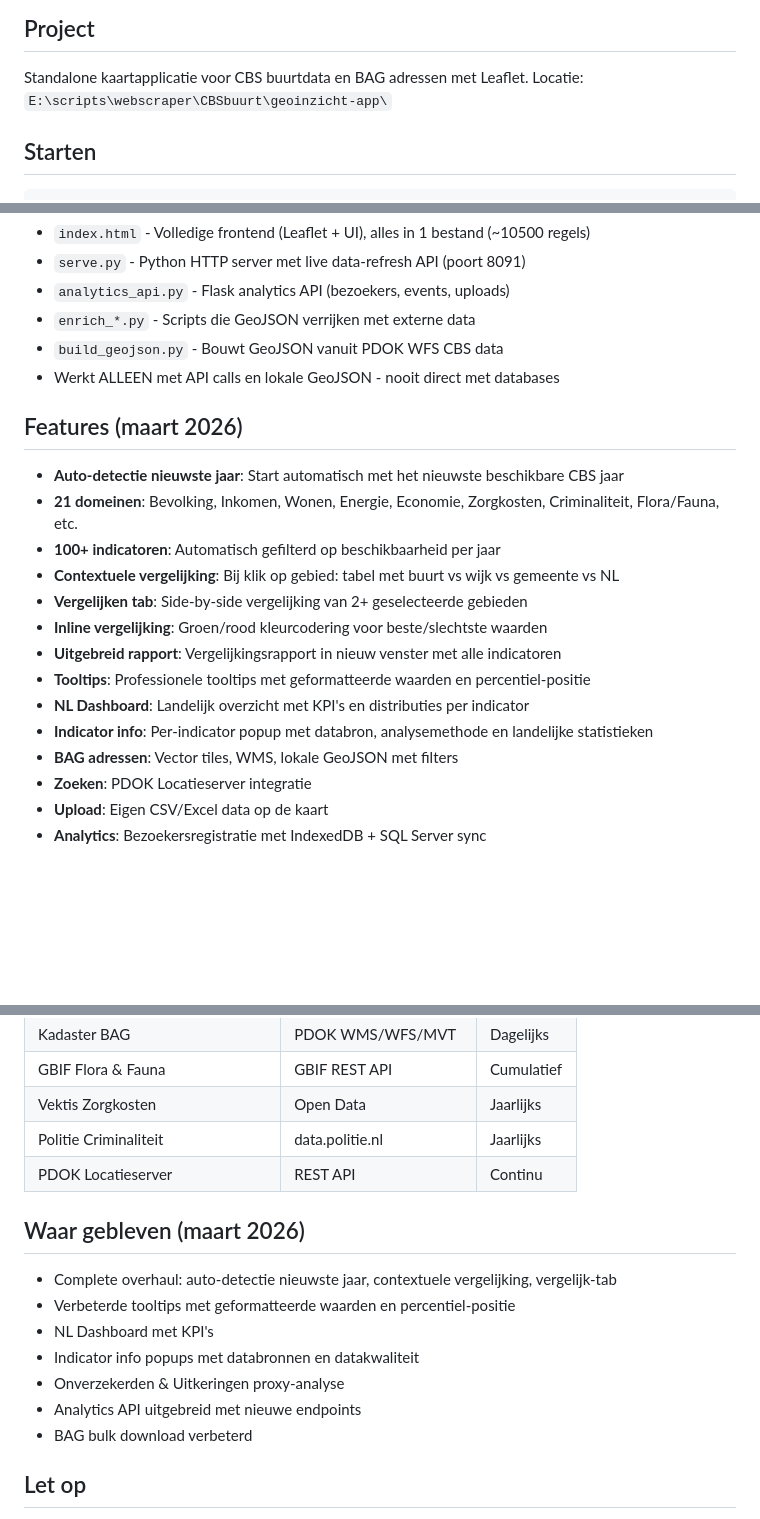
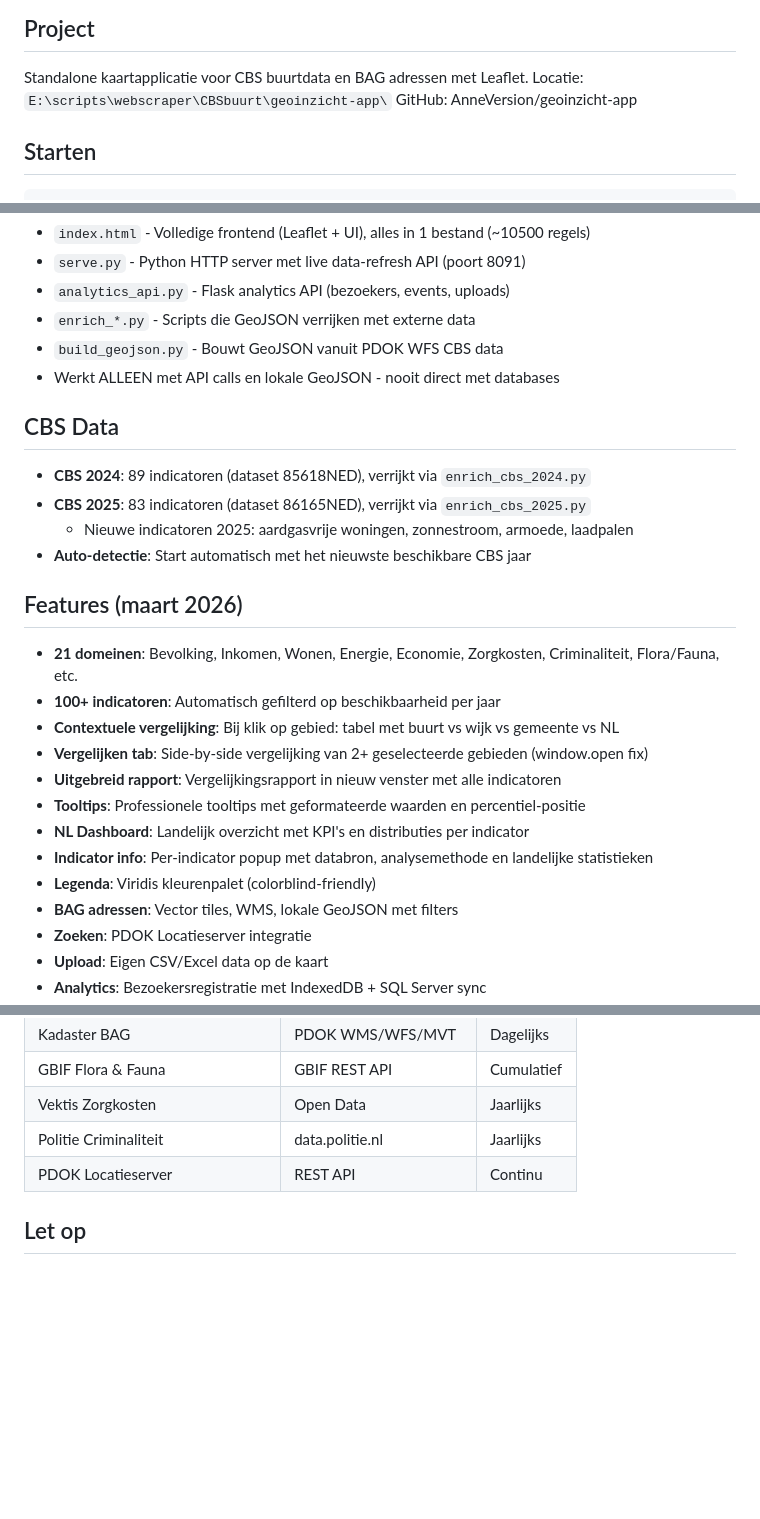
Before and after one commit to AnneVersion/geoinzicht-app, a Markdown page: CLAUDE.md, 3 parts joined by grey strips. Drawn GitHub-style; blank space fills up the shorter version.

Commit message:
docs: CLAUDE.md bijgewerkt met huidige status
Co-Authored-By: Claude Opus 4.6 (1M context) <noreply@anthropic.com>

````diff
--- a/CLAUDE.md
+++ b/CLAUDE.md
@@ -3,6 +3,7 @@
 ## Project
 Standalone kaartapplicatie voor CBS buurtdata en BAG adressen met Leaflet.
 Locatie: `E:\scripts\webscraper\CBSbuurt\geoinzicht-app\`
+GitHub: AnneVersion/geoinzicht-app
 
 ## Starten
 ```bash
@@ -25,17 +26,22 @@ Werk op `develop`. Alleen mergen naar `main` als het stabiel is.
 - `build_geojson.py` - Bouwt GeoJSON vanuit PDOK WFS CBS data
 - Werkt ALLEEN met API calls en lokale GeoJSON - nooit direct met databases
 
+## CBS Data
+- **CBS 2024**: 89 indicatoren (dataset 85618NED), verrijkt via `enrich_cbs_2024.py`
+- **CBS 2025**: 83 indicatoren (dataset 86165NED), verrijkt via `enrich_cbs_2025.py`
+  - Nieuwe indicatoren 2025: aardgasvrije woningen, zonnestroom, armoede, laadpalen
+- **Auto-detectie**: Start automatisch met het nieuwste beschikbare CBS jaar
+
 ## Features (maart 2026)
-- **Auto-detectie nieuwste jaar**: Start automatisch met het nieuwste beschikbare CBS jaar
 - **21 domeinen**: Bevolking, Inkomen, Wonen, Energie, Economie, Zorgkosten, Criminaliteit, Flora/Fauna, etc.
 - **100+ indicatoren**: Automatisch gefilterd op beschikbaarheid per jaar
 - **Contextuele vergelijking**: Bij klik op gebied: tabel met buurt vs wijk vs gemeente vs NL
-- **Vergelijken tab**: Side-by-side vergelijking van 2+ geselecteerde gebieden
-- **Inline vergelijking**: Groen/rood kleurcodering voor beste/slechtste waarden
+- **Vergelijken tab**: Side-by-side vergelijking van 2+ geselecteerde gebieden (window.open fix)
 - **Uitgebreid rapport**: Vergelijkingsrapport in nieuw venster met alle indicatoren
-- **Tooltips**: Professionele tooltips met geformatteerde waarden en percentiel-positie
+- **Tooltips**: Professionele tooltips met geformateerde waarden en percentiel-positie
 - **NL Dashboard**: Landelijk overzicht met KPI's en distributies per indicator
 - **Indicator info**: Per-indicator popup met databron, analysemethode en landelijke statistieken
+- **Legenda**: Viridis kleurenpalet (colorblind-friendly)
 - **BAG adressen**: Vector tiles, WMS, lokale GeoJSON met filters
 - **Zoeken**: PDOK Locatieserver integratie
 - **Upload**: Eigen CSV/Excel data op de kaart
@@ -53,15 +59,6 @@ Werk op `develop`. Alleen mergen naar `main` als het stabiel is.
 | Politie Criminaliteit | data.politie.nl | Jaarlijks |
 | PDOK Locatieserver | REST API | Continu |
 
-## Waar gebleven (maart 2026)
-- Complete overhaul: auto-detectie nieuwste jaar, contextuele vergelijking, vergelijk-tab
-- Verbeterde tooltips met geformatteerde waarden en percentiel-positie
-- NL Dashboard met KPI's
-- Indicator info popups met databronnen en datakwaliteit
-- Onverzekerden & Uitkeringen proxy-analyse
-- Analytics API uitgebreid met nieuwe endpoints
-- BAG bulk download verbeterd
-
 ## Let op
 - BAG GeoJSON bestanden staan in .gitignore (te groot) - lokaal genereren
 - Cache bestanden (*_cache.json) niet committen
````
